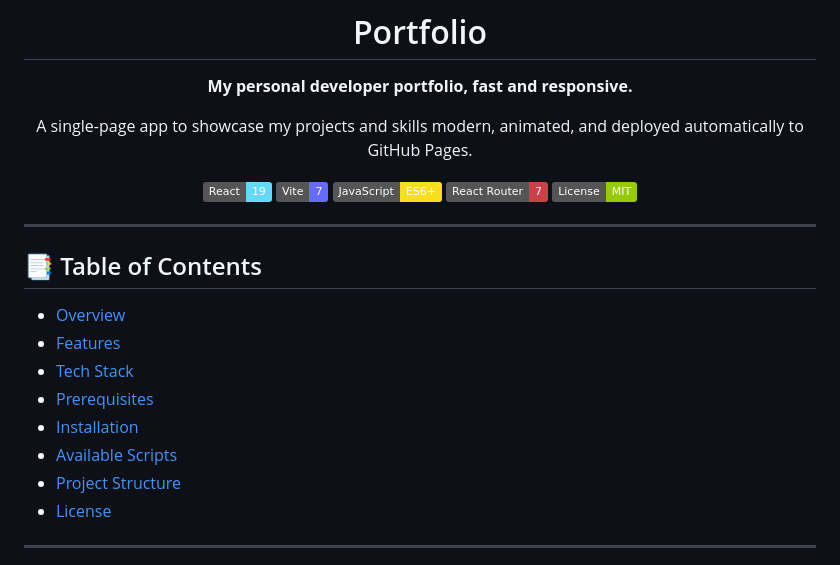
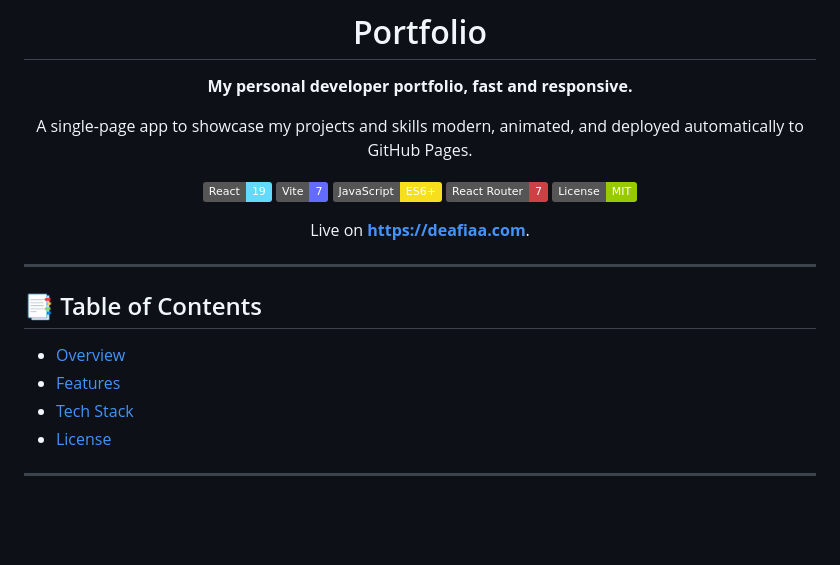
Before and after one commit to Aidesu/portfolio-react, a Markdown page: README.md, the part around one of its changes. GitHub-like rendering; badges without logos; blank space fills up the shorter version.

```diff
--- a/README.md
+++ b/README.md
@@ -12,6 +12,8 @@ A single-page app to showcase my projects and skills modern, animated, and deplo
 [![React Router](https://img.shields.io/badge/React%20Router-7-CA4245?logo=reactrouter&logoColor=white)](https://reactrouter.com/)
 [![License](https://img.shields.io/badge/License-MIT-green.svg)](#-license)
 
+Live on **[https://deafiaa.com](https://deafiaa.com)**.
+
 </div>
 
 ---
@@ -21,10 +23,6 @@ A single-page app to showcase my projects and skills modern, animated, and deplo
 - [Overview](#-overview)
 - [Features](#-features)
 - [Tech Stack](#-tech-stack)
-- [Prerequisites](#-prerequisites)
-- [Installation](#-installation)
-- [Available Scripts](#-available-scripts)
-- [Project Structure](#-project-structure)
 - [License](#-license)
 
 ---
```
Also changed, not shown: other parts of README.md (+0 -66 lines).
